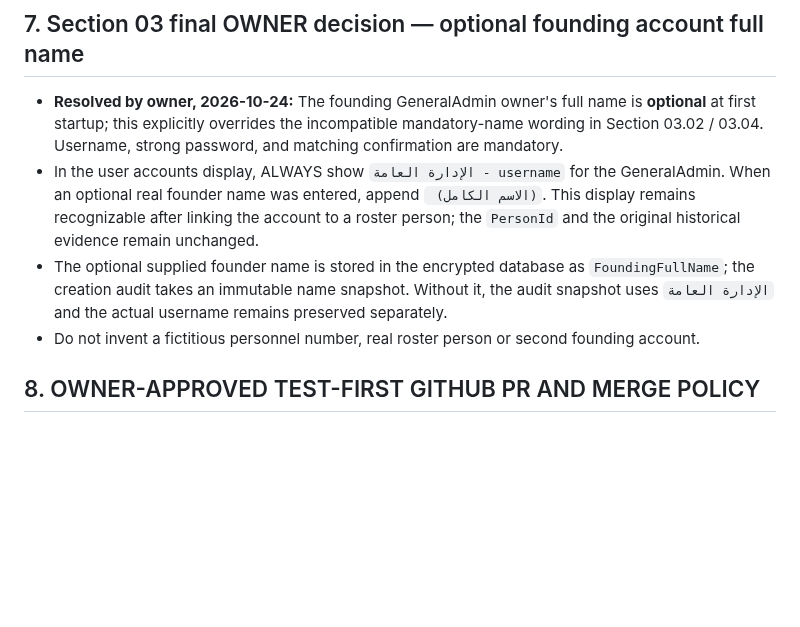
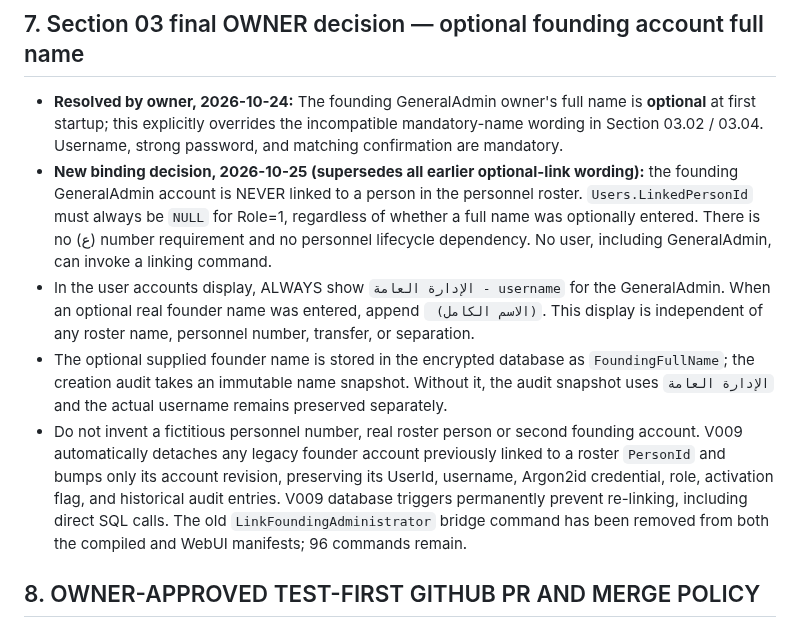
Before and after one commit to bingattban/Qwen-Altmam, a Markdown page: docs/requirements/OWNER_DECISIONS_2026-10-24.md, the part around the change. Rendered like a GitHub page; blank space fills up the shorter version.

Commit message:
docs(owner): permanently exempt founding GeneralAdmin from roster linkage, regardless of optional full name

```diff
--- a/docs/requirements/OWNER_DECISIONS_2026-10-24.md
+++ b/docs/requirements/OWNER_DECISIONS_2026-10-24.md
@@ -48,9 +48,10 @@
 ## 7. Section 03 final OWNER decision — optional founding account full name
 
 - **Resolved by owner, 2026-10-24:** The founding GeneralAdmin owner's full name is **optional** at first startup; this explicitly overrides the incompatible mandatory-name wording in Section 03.02 / 03.04. Username, strong password, and matching confirmation are mandatory.
-- In the user accounts display, ALWAYS show `الإدارة العامة - username` for the GeneralAdmin. When an optional real founder name was entered, append ` (الاسم الكامل)`. This display remains recognizable after linking the account to a roster person; the `PersonId` and the original historical evidence remain unchanged.
+- **New binding decision, 2026-10-25 (supersedes all earlier optional-link wording):** the founding GeneralAdmin account is NEVER linked to a person in the personnel roster. `Users.LinkedPersonId` must always be `NULL` for Role=1, regardless of whether a full name was optionally entered. There is no (ع) number requirement and no personnel lifecycle dependency. No user, including GeneralAdmin, can invoke a linking command.
+- In the user accounts display, ALWAYS show `الإدارة العامة - username` for the GeneralAdmin. When an optional real founder name was entered, append ` (الاسم الكامل)`. This display is independent of any roster name, personnel number, transfer, or separation.
 - The optional supplied founder name is stored in the encrypted database as `FoundingFullName`; the creation audit takes an immutable name snapshot. Without it, the audit snapshot uses `الإدارة العامة` and the actual username remains preserved separately.
-- Do not invent a fictitious personnel number, real roster person or second founding account.
+- Do not invent a fictitious personnel number, real roster person or second founding account. V009 automatically detaches any legacy founder account previously linked to a roster `PersonId` and bumps only its account revision, preserving its UserId, username, Argon2id credential, role, activation flag, and historical audit entries. V009 database triggers permanently prevent re-linking, including direct SQL calls. The old `LinkFoundingAdministrator` bridge command has been removed from both the compiled and WebUI manifests; 96 commands remain.
 
 ## 8. OWNER-APPROVED TEST-FIRST GITHUB PR AND MERGE POLICY
 
```
